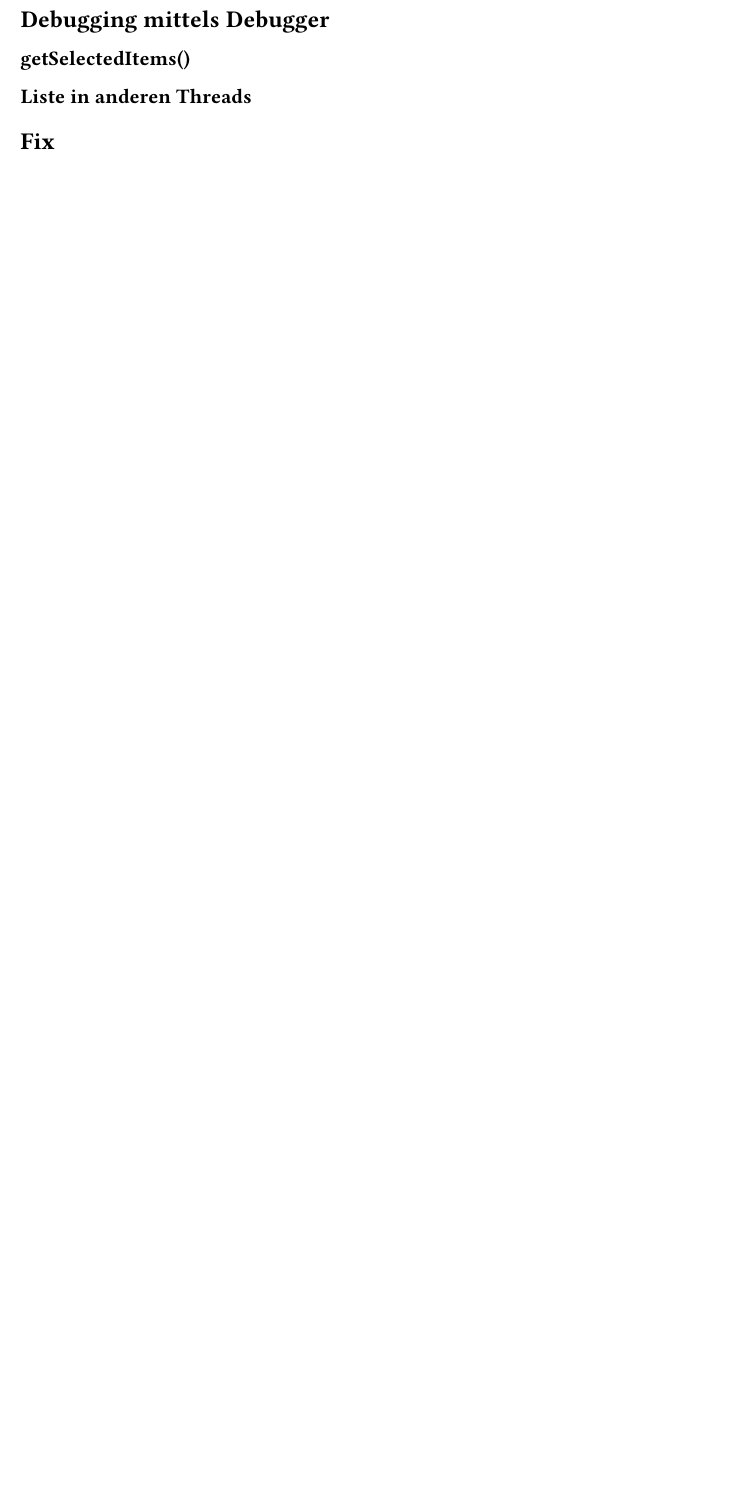
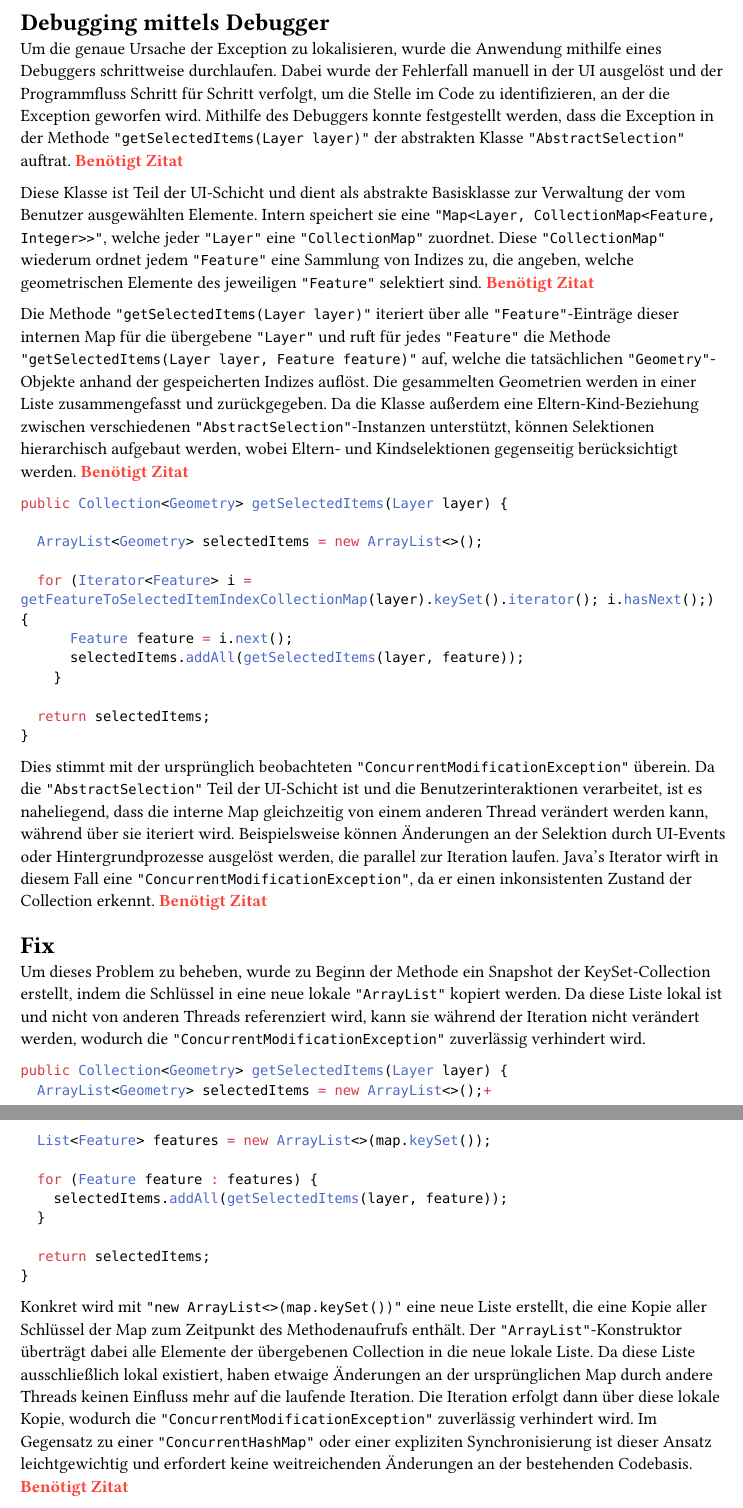
Before and after one commit to Lunatington/tl4-diamond, a Typst document (src/chapters/C5.typ): part of the page before the commit and two parts of pages 1 and 2 of 2 after it, the two joined at a grey line, cut so that both start at the same text, the shorter picture padded with empty space. Compiled offline with Typst 0.15.

Commit message:
added all of the debugging and fix

````diff
--- a/src/chapters/C5.typ
+++ b/src/chapters/C5.typ
@@ -1,4 +2,42 @@
 = Debugging mittels Debugger
-== getSelectedItems()
-== Liste in anderen Threads
+Um die genaue Ursache der Exception zu lokalisieren, wurde die Anwendung mithilfe eines Debuggers schrittweise durchlaufen. Dabei wurde der Fehlerfall manuell in der UI ausgelöst und der Programmfluss Schritt für Schritt verfolgt, um die Stelle im Code zu identifizieren, an der die Exception geworfen wird. Mithilfe des Debuggers konnte festgestellt werden, dass die Exception in der Methode ```"getSelectedItems(Layer layer)"``` der abstrakten Klasse ```"AbstractSelection"``` auftrat. #needsCite
+
+Diese Klasse ist Teil der UI-Schicht und dient als abstrakte Basisklasse zur Verwaltung der vom Benutzer ausgewählten Elemente. Intern speichert sie eine ```"Map<Layer, CollectionMap<Feature, Integer>>"```, welche jeder ```"Layer"``` eine ```"CollectionMap"``` zuordnet. Diese ```"CollectionMap"``` wiederum ordnet jedem ```"Feature"``` eine Sammlung von Indizes zu, die angeben, welche geometrischen Elemente des jeweiligen ```"Feature"``` selektiert sind. #needsCite
+
+Die Methode ```"getSelectedItems(Layer layer)"``` iteriert über alle ```"Feature"```-Einträge dieser internen Map für die übergebene ```"Layer"``` und ruft für jedes ```"Feature"``` die Methode ```"getSelectedItems(Layer layer, Feature feature)"``` auf, welche die tatsächlichen ```"Geometry"```-Objekte anhand der gespeicherten Indizes auflöst. Die gesammelten Geometrien werden in einer Liste zusammengefasst und zurückgegeben. Da die Klasse außerdem eine Eltern-Kind-Beziehung zwischen verschiedenen ```"AbstractSelection"```-Instanzen unterstützt, können Selektionen hierarchisch aufgebaut werden, wobei Eltern- und Kindselektionen gegenseitig berücksichtigt werden. #needsCite
+
+```Java
+public Collection<Geometry> getSelectedItems(Layer layer) {
+
+	ArrayList<Geometry> selectedItems = new ArrayList<>();
+
+	for (Iterator<Feature> i = getFeatureToSelectedItemIndexCollectionMap(layer).keySet().iterator(); i.hasNext();) {
+			Feature feature = i.next();
+			selectedItems.addAll(getSelectedItems(layer, feature));
+		}
+
+	return selectedItems;
+}
+```
+
+Dies stimmt mit der ursprünglich beobachteten ```"ConcurrentModificationException"``` überein. Da die ```"AbstractSelection"``` Teil der UI-Schicht ist und die Benutzerinteraktionen verarbeitet, ist es naheliegend, dass die interne Map gleichzeitig von einem anderen Thread verändert werden kann, während über sie iteriert wird. Beispielsweise können Änderungen an der Selektion durch UI-Events oder Hintergrundprozesse ausgelöst werden, die parallel zur Iteration laufen. Java's Iterator wirft in diesem Fall eine ```"ConcurrentModificationException"```, da er einen inkonsistenten Zustand der Collection erkennt. #needsCite
+
 = Fix
+
+Um dieses Problem zu beheben, wurde zu Beginn der Methode ein Snapshot der KeySet-Collection erstellt, indem die Schlüssel in eine neue lokale ```"ArrayList"``` kopiert werden. Da diese Liste lokal ist und nicht von anderen Threads referenziert wird, kann sie während der Iteration nicht verändert werden, wodurch die ```"ConcurrentModificationException"``` zuverlässig verhindert wird.
+
+```Java
+public Collection<Geometry> getSelectedItems(Layer layer) {
+  ArrayList<Geometry> selectedItems = new ArrayList<>();+
+
+  List<Feature> features = new ArrayList<>(map.keySet());
+
+  for (Feature feature : features) {
+    selectedItems.addAll(getSelectedItems(layer, feature));
+  }
+
+  return selectedItems;
+}
+```
+
+Konkret wird mit ```"new ArrayList<>(map.keySet())"``` eine neue Liste erstellt, die eine Kopie aller Schlüssel der Map zum Zeitpunkt des Methodenaufrufs enthält. Der ```"ArrayList"```-Konstruktor überträgt dabei alle Elemente der übergebenen Collection in die neue lokale Liste. Da diese Liste ausschließlich lokal existiert, haben etwaige Änderungen an der ursprünglichen Map durch andere Threads keinen Einfluss mehr auf die laufende Iteration. Die Iteration erfolgt dann über diese lokale Kopie, wodurch die ```"ConcurrentModificationException"``` zuverlässig verhindert wird. Im Gegensatz zu einer ```"ConcurrentHashMap"``` oder einer expliziten Synchronisierung ist dieser Ansatz leichtgewichtig und erfordert keine weitreichenden Änderungen an der bestehenden Codebasis. #needsCite
````
Also changed, not shown: src/chapters/C5.typ (1 more changed lines).
